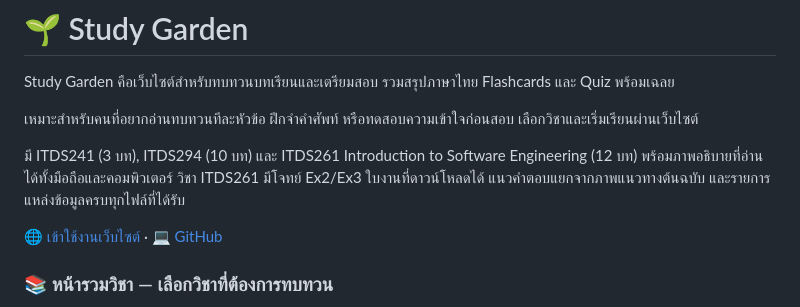
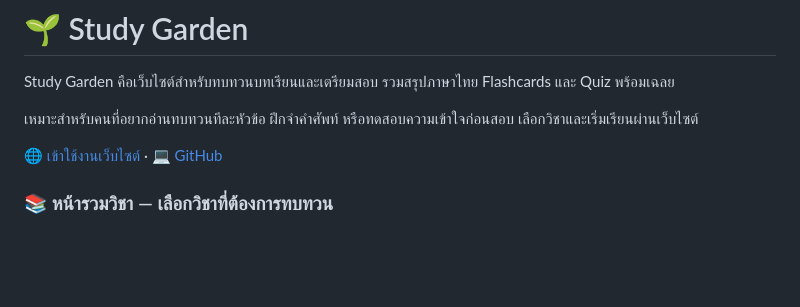
Before and after one commit to Title5656/study-garden, a Markdown page: README.md, the part around the change. GitHub-like rendering; blank space fills up the shorter version.

Commit message:
Update README to simplify course information
Removed details about specific courses and resources.

```diff
--- a/README.md
+++ b/README.md
@@ -3,8 +3,6 @@
 Study Garden คือเว็บไซต์สำหรับทบทวนบทเรียนและเตรียมสอบ รวมสรุปภาษาไทย Flashcards และ Quiz พร้อมเฉลย
 
 เหมาะสำหรับคนที่อยากอ่านทบทวนทีละหัวข้อ ฝึกจำคำศัพท์ หรือทดสอบความเข้าใจก่อนสอบ เลือกวิชาและเริ่มเรียนผ่านเว็บไซต์
-
-มี ITDS241 (3 บท), ITDS294 (10 บท) และ ITDS261 Introduction to Software Engineering (12 บท) พร้อมภาพอธิบายที่อ่านได้ทั้งมือถือและคอมพิวเตอร์ วิชา ITDS261 มีโจทย์ Ex2/Ex3 ใบงานที่ดาวน์โหลดได้ แนวคำตอบแยกจากภาพแนวทางต้นฉบับ และรายการแหล่งข้อมูลครบทุกไฟล์ที่ได้รับ
 
 [🌐 เข้าใช้งานเว็บไซต์](https://title5656.github.io/study-garden/) · [💻 GitHub](https://github.com/Title5656/study-garden)
 
```
